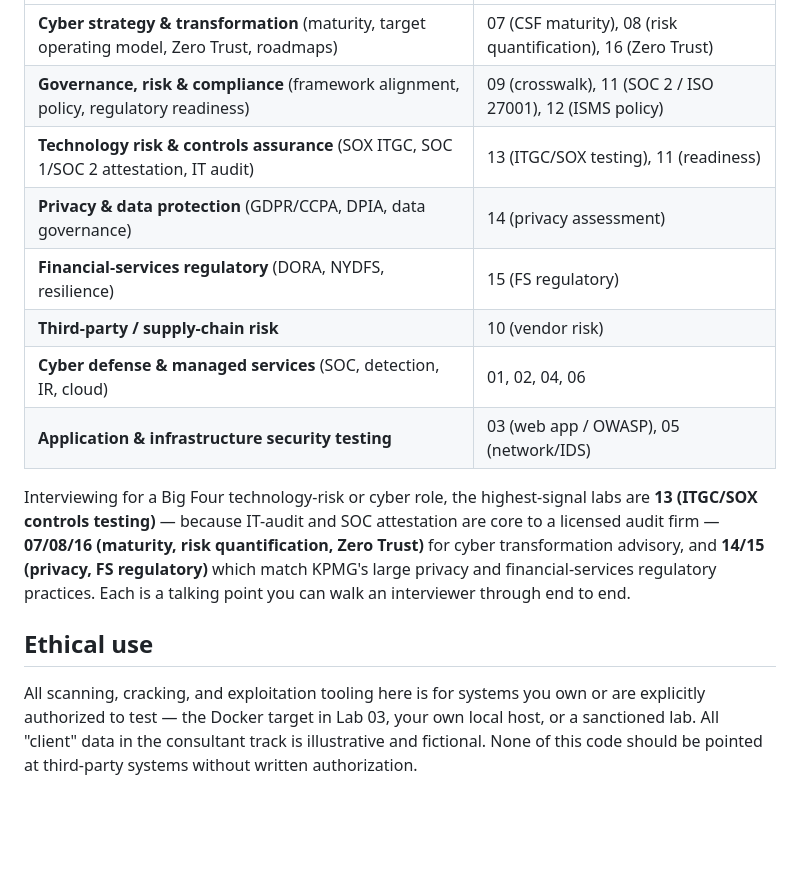
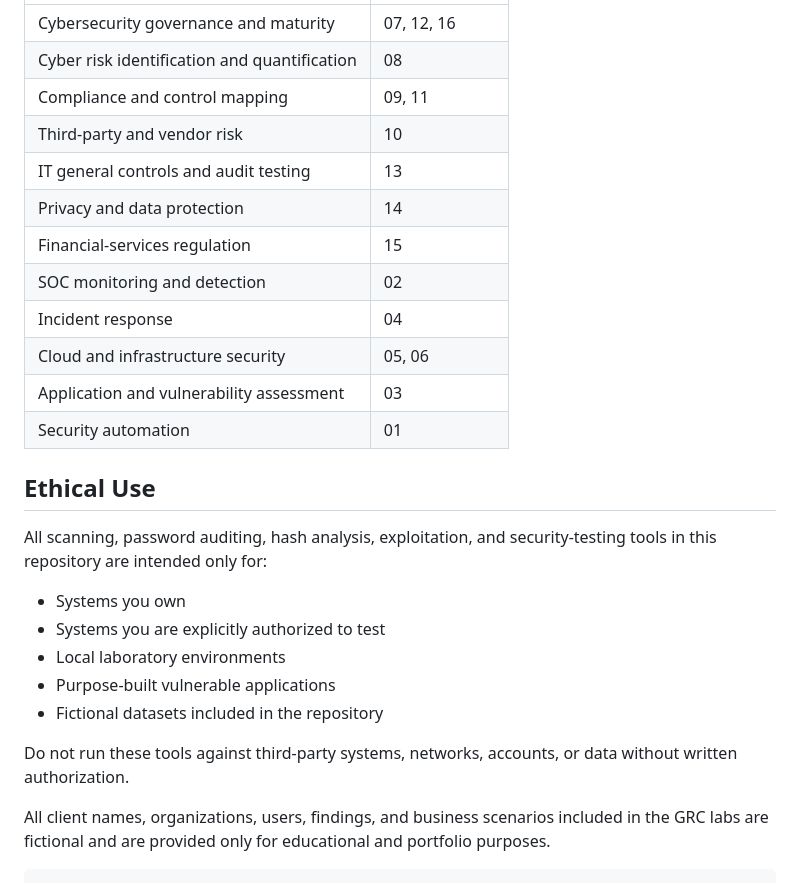
Before and after one commit to Karanivore/cybersecurity-lab-portfolio, a Markdown page: README.md, the part around one of its changes. Drawn GitHub-style; blank space fills up the shorter version.

`````diff
--- a/README.md
+++ b/README.md
@@ -105,25 +105,28 @@ The consultant track maps directly onto how a Big Four advisory practice
 |---|---|
-| **Cyber strategy & transformation** (maturity, target operating model, Zero Trust, roadmaps) | 07 (CSF maturity), 08 (risk quantification), 16 (Zero Trust) |
-| **Governance, risk & compliance** (framework alignment, policy, regulatory readiness) | 09 (crosswalk), 11 (SOC 2 / ISO 27001), 12 (ISMS policy) |
-| **Technology risk & controls assurance** (SOX ITGC, SOC 1/SOC 2 attestation, IT audit) | 13 (ITGC/SOX testing), 11 (readiness) |
-| **Privacy & data protection** (GDPR/CCPA, DPIA, data governance) | 14 (privacy assessment) |
-| **Financial-services regulatory** (DORA, NYDFS, resilience) | 15 (FS regulatory) |
-| **Third-party / supply-chain risk** | 10 (vendor risk) |
-| **Cyber defense & managed services** (SOC, detection, IR, cloud) | 01, 02, 04, 06 |
-| **Application & infrastructure security testing** | 03 (web app / OWASP), 05 (network/IDS) |
+| Cybersecurity governance and maturity | 07, 12, 16 |
+| Cyber risk identification and quantification | 08 |
+| Compliance and control mapping | 09, 11 |
+| Third-party and vendor risk | 10 |
+| IT general controls and audit testing | 13 |
+| Privacy and data protection | 14 |
+| Financial-services regulation | 15 |
+| SOC monitoring and detection | 02 |
+| Incident response | 04 |
+| Cloud and infrastructure security | 05, 06 |
+| Application and vulnerability assessment | 03 |
+| Security automation | 01 |
 
-Interviewing for a Big Four technology-risk or cyber role, the
-highest-signal labs are **13 (ITGC/SOX controls testing)** — because
-IT-audit and SOC attestation are core to a licensed audit firm —
-**07/08/16 (maturity, risk quantification, Zero Trust)** for cyber
-transformation advisory, and **14/15 (privacy, FS regulatory)** which
-match KPMG's large privacy and financial-services regulatory practices.
-Each is a talking point you can walk an interviewer through end to end.
+## Ethical Use
 
-## Ethical use
+All scanning, password auditing, hash analysis, exploitation, and security-testing tools in this repository are intended only for:
 
-All scanning, cracking, and exploitation tooling here is for systems you
-own or are explicitly authorized to test — the Docker target in Lab 03,
-your own local host, or a sanctioned lab. All "client" data in the
-consultant track is illustrative and fictional. None of this code should
-be pointed at third-party systems without written authorization.
+- Systems you own
+- Systems you are explicitly authorized to test
+- Local laboratory environments
+- Purpose-built vulnerable applications
+- Fictional datasets included in the repository
+
+Do not run these tools against third-party systems, networks, accounts, or data without written authorization.
+
+All client names, organizations, users, findings, and business scenarios included in the GRC labs are fictional and are provided only for educational and portfolio purposes.
+````
`````
Also changed, not shown: other parts of README.md (+68 -68 lines).
